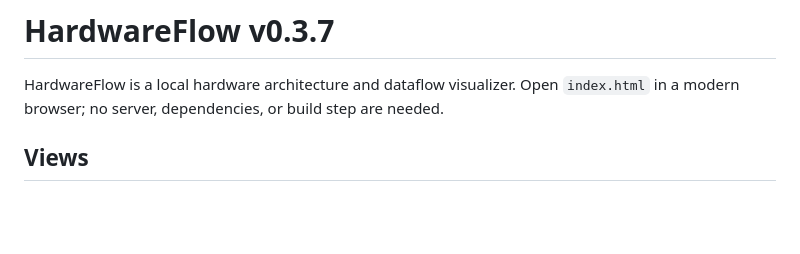
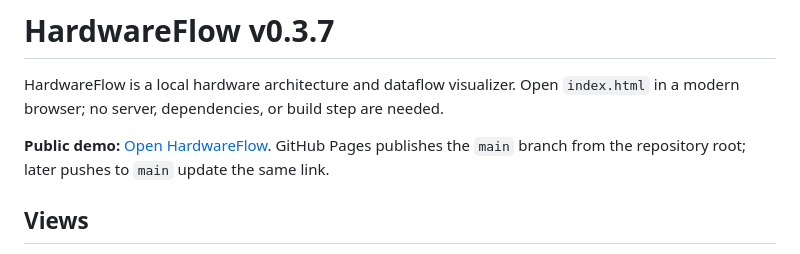
Before and after one commit to hominhthao/hardware_guide, a Markdown page: README.md, the part around the change. Drawn GitHub-style; blank space fills up the shorter version.

Commit message:
Link public HardwareFlow demo

```diff
--- a/README.md
+++ b/README.md
@@ -1,6 +1,8 @@
 # HardwareFlow v0.3.7
 
 HardwareFlow is a local hardware architecture and dataflow visualizer. Open `index.html` in a modern browser; no server, dependencies, or build step are needed.
+
+**Public demo:** [Open HardwareFlow](https://hominhthao.github.io/hardware_guide/). GitHub Pages publishes the `main` branch from the repository root; later pushes to `main` update the same link.
 
 ## Views
 
```
